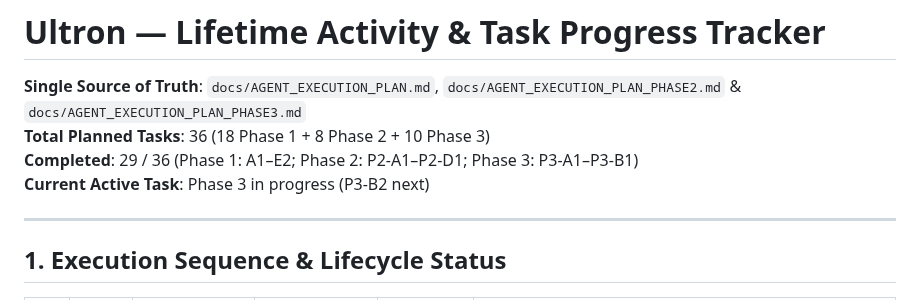
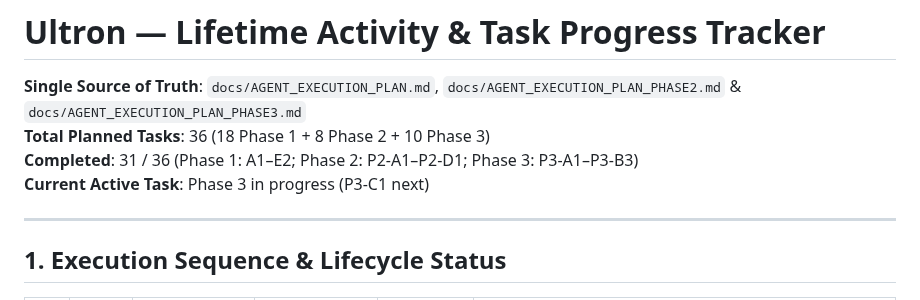
Before and after one commit to DMzinev/ultron, a Markdown page: docs/TASK_PROGRESS_TRACKER.md, the part around the change. GitHub-like rendering.

Commit message:
docs(tracker): update header completed counter to 31/36 and next active task to P3-C1

```diff
--- a/docs/TASK_PROGRESS_TRACKER.md
+++ b/docs/TASK_PROGRESS_TRACKER.md
@@ -2,8 +2,8 @@
 
 **Single Source of Truth**: `docs/AGENT_EXECUTION_PLAN.md`, `docs/AGENT_EXECUTION_PLAN_PHASE2.md` & `docs/AGENT_EXECUTION_PLAN_PHASE3.md`
 **Total Planned Tasks**: 36 (18 Phase 1 + 8 Phase 2 + 10 Phase 3)
-**Completed**: 29 / 36 (Phase 1: A1–E2; Phase 2: P2-A1–P2-D1; Phase 3: P3-A1–P3-B1)
-**Current Active Task**: Phase 3 in progress (P3-B2 next)
+**Completed**: 31 / 36 (Phase 1: A1–E2; Phase 2: P2-A1–P2-D1; Phase 3: P3-A1–P3-B3)
+**Current Active Task**: Phase 3 in progress (P3-C1 next)
 
 ---
 
```
